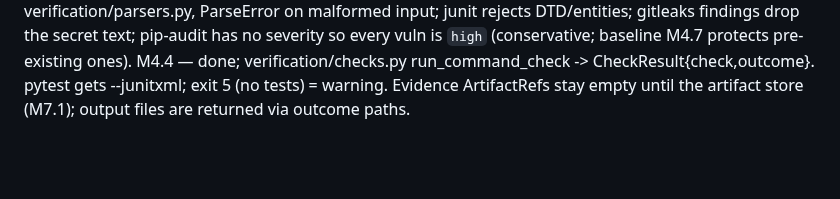
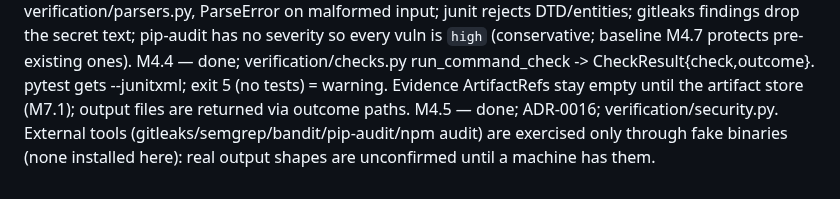
Before and after one commit to tanmoy162111/AIX, a Markdown page: docs/playbook/PROGRESS.md, the part around one of its changes. GitHub-like rendering; blank space fills up the shorter version.

Commit message:
docs(progress): tick M4.5
Co-Authored-By: Claude Sonnet 5 <noreply@anthropic.com>

```diff
--- a/docs/playbook/PROGRESS.md
+++ b/docs/playbook/PROGRESS.md
@@ -192,3 +192,4 @@ M4.1 — done; verification/commands.py resolve_commands -> ResolvedCommand{argv
 M4.2 — done; verification/runner.py run_command (own anyio runner: contract forbids agents.subprocess). Outcome statuses exited/timeout/blocked/tool_missing; stdout/stderr files in out_dir, bounded tails in memory. Network deny is proxies+offline env vars only (real enforcement = container sandbox, M8).
 M4.3 — done; verification/parsers.py, ParseError on malformed input; junit rejects DTD/entities; gitleaks findings drop the secret text; pip-audit has no severity so every vuln is `high` (conservative; baseline M4.7 protects pre-existing ones).
 M4.4 — done; verification/checks.py run_command_check -> CheckResult{check,outcome}. pytest gets --junitxml; exit 5 (no tests) = warning. Evidence ArtifactRefs stay empty until the artifact store (M7.1); output files are returned via outcome paths.
+M4.5 — done; ADR-0016; verification/security.py. External tools (gitleaks/semgrep/bandit/pip-audit/npm audit) are exercised only through fake binaries (none installed here): real output shapes are unconfirmed until a machine has them.
```
Also changed, not shown: other parts of docs/playbook/PROGRESS.md (+1 -1 lines).
